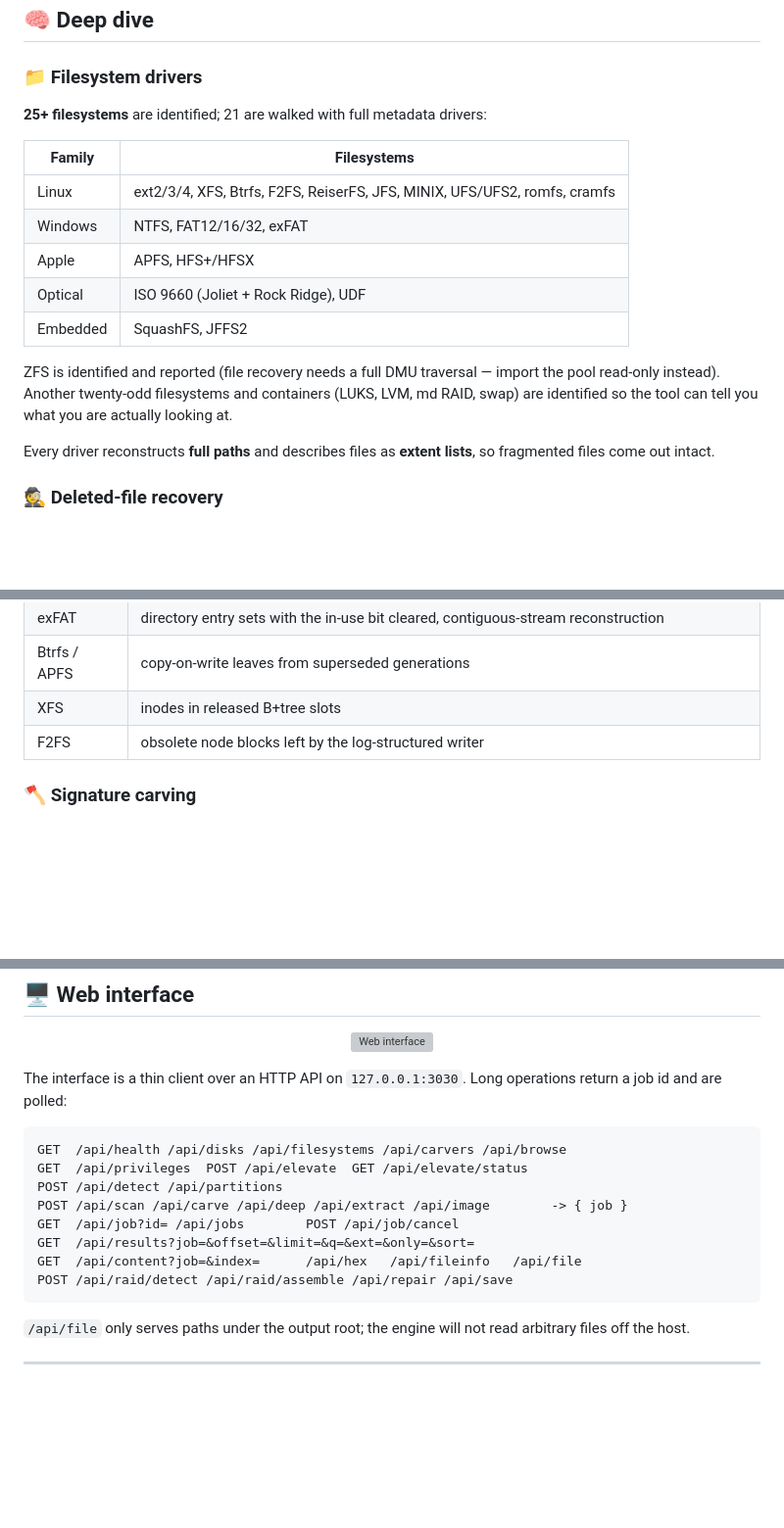
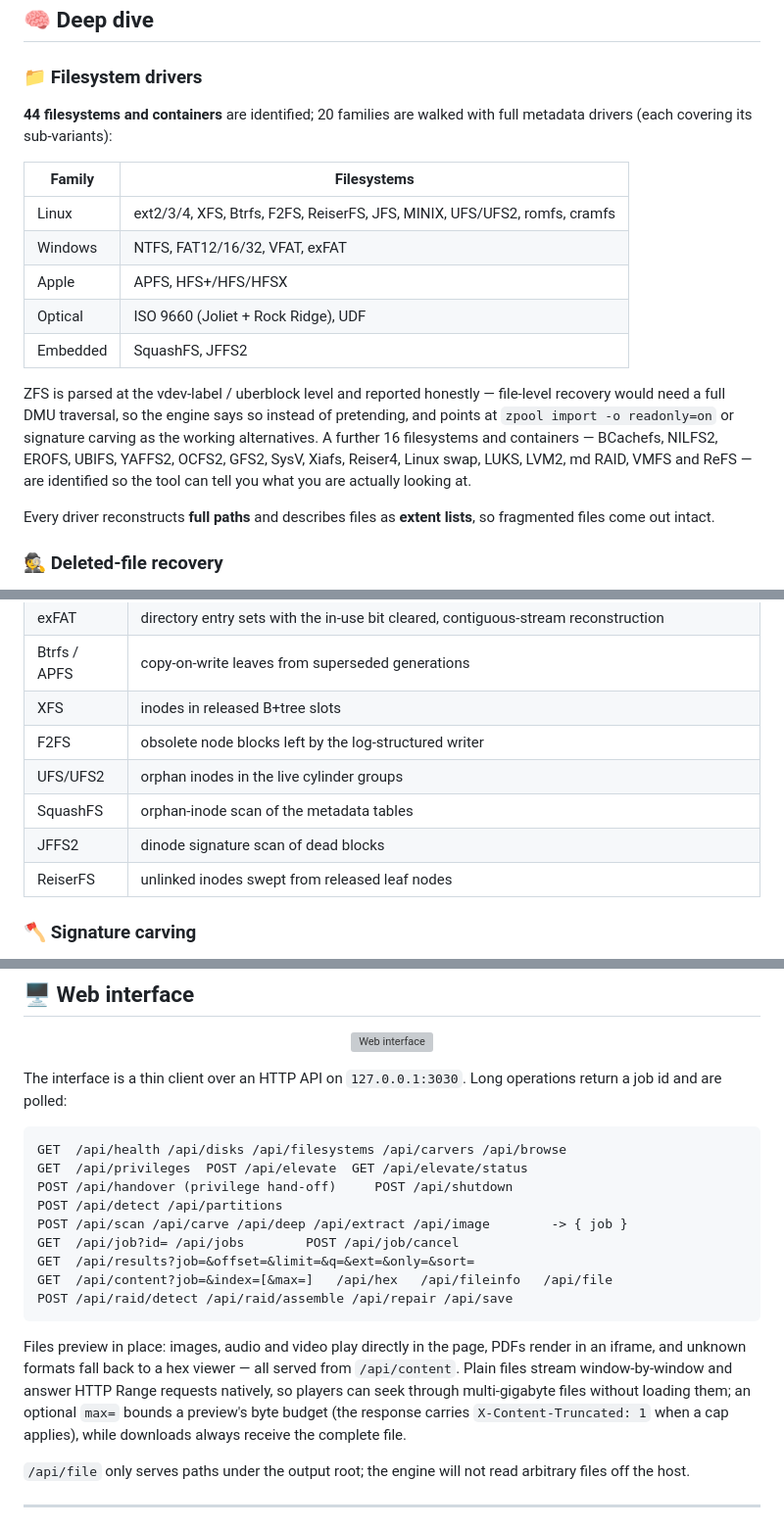
Before and after one commit to nkbeast/ghost-recover, a Markdown page: README.md, 3 parts joined by grey strips. Shown at 98% size. GitHub-like rendering; blank space fills up the shorter version; grey boxes are pictures that could not be loaded.

Commit message:
docs(readme): reflect the current engine — 44 filesystems, 20 walked families, preview streaming
Verified against the tree: filesystem registry is 44 entries (was '25+', 21
walked), VFAT and HFS joined the walked list, ZFS wording now matches the
driver (vdev-label parse, honest no-DMU message), the identified-only list
grows to 16 named entries, zstd is optional alongside zlib, and the API
section documents /api/handover, /api/shutdown and /api/content's max=
preview cap, Range streaming and in-page previews. Every remaining number
(tests 78/78, 251 signatures / 14 categories) was re-confirmed by running
the suite and the binary.

````diff
--- a/README.md
+++ b/README.md
@@ -95,19 +95,23 @@ Recovered files go to `$GHOST_OUTPUT`, or `~/ghost-recover-output`.
 
 ### 📁 Filesystem drivers
 
-**25+ filesystems** are identified; 21 are walked with full metadata drivers:
+**44 filesystems and containers** are identified; 20 families are walked with full metadata
+drivers (each covering its sub-variants):
 
 | Family | Filesystems |
 |---|---|
 | Linux | ext2/3/4, XFS, Btrfs, F2FS, ReiserFS, JFS, MINIX, UFS/UFS2, romfs, cramfs |
-| Windows | NTFS, FAT12/16/32, exFAT |
-| Apple | APFS, HFS+/HFSX |
+| Windows | NTFS, FAT12/16/32, VFAT, exFAT |
+| Apple | APFS, HFS+/HFS/HFSX |
 | Optical | ISO 9660 (Joliet + Rock Ridge), UDF |
 | Embedded | SquashFS, JFFS2 |
 
-ZFS is identified and reported (file recovery needs a full DMU traversal — import the pool
-read-only instead). Another twenty-odd filesystems and containers (LUKS, LVM, md RAID, swap) are
-identified so the tool can tell you what you are actually looking at.
+ZFS is parsed at the vdev-label / uberblock level and reported honestly — file-level recovery
+would need a full DMU traversal, so the engine says so instead of pretending, and points at
+`zpool import -o readonly=on` or signature carving as the working alternatives. A further 16
+filesystems and containers — BCachefs, NILFS2, EROFS, UBIFS, YAFFS2, OCFS2, GFS2, SysV, Xiafs,
+Reiser4, Linux swap, LUKS, LVM2, md RAID, VMFS and ReFS — are identified so the tool can tell
+you what you are actually looking at.
 
 Every driver reconstructs **full paths** and describes files as **extent lists**, so fragmented
 files come out intact.
@@ -125,6 +129,10 @@ Each filesystem gets the techniques that actually apply to it:
 | Btrfs / APFS | copy-on-write leaves from superseded generations |
 | XFS | inodes in released B+tree slots |
 | F2FS | obsolete node blocks left by the log-structured writer |
+| UFS/UFS2 | orphan inodes in the live cylinder groups |
+| SquashFS | orphan-inode scan of the metadata tables |
+| JFFS2 | dinode signature scan of dead blocks |
+| ReiserFS | unlinked inodes swept from released leaf nodes |
 
 ### 🪓 Signature carving
 
@@ -188,13 +196,21 @@ id and are polled:
 ```
 GET  /api/health /api/disks /api/filesystems /api/carvers /api/browse
 GET  /api/privileges  POST /api/elevate  GET /api/elevate/status
+POST /api/handover (privilege hand-off)     POST /api/shutdown
 POST /api/detect /api/partitions
 POST /api/scan /api/carve /api/deep /api/extract /api/image        -> { job }
 GET  /api/job?id= /api/jobs        POST /api/job/cancel
 GET  /api/results?job=&offset=&limit=&q=&ext=&only=&sort=
-GET  /api/content?job=&index=      /api/hex   /api/fileinfo   /api/file
+GET  /api/content?job=&index=[&max=]   /api/hex   /api/fileinfo   /api/file
 POST /api/raid/detect /api/raid/assemble /api/repair /api/save
 ```
+
+Files preview in place: images, audio and video play directly in the page, PDFs render in an
+iframe, and unknown formats fall back to a hex viewer — all served from `/api/content`. Plain
+files stream window-by-window and answer HTTP Range requests natively, so players can seek
+through multi-gigabyte files without loading them; an optional `max=` bounds a preview's byte
+budget (the response carries `X-Content-Truncated: 1` when a cap applies), while downloads
+always receive the complete file.
 
 `/api/file` only serves paths under the output root; the engine will not read arbitrary files off
 the host.
````
Also changed, not shown: other parts of README.md (+1 -1 lines).
